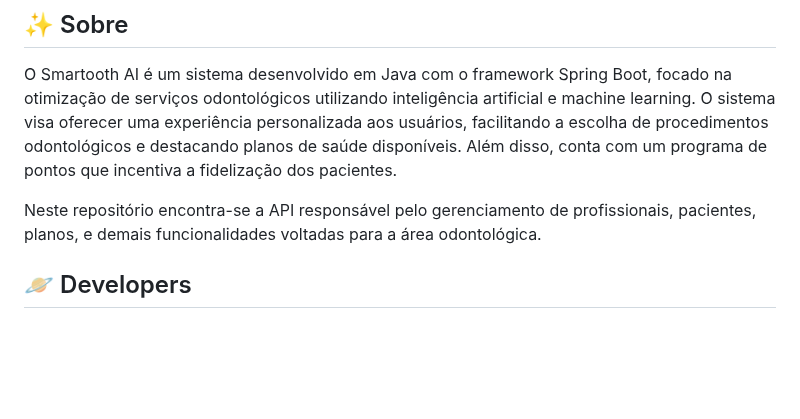
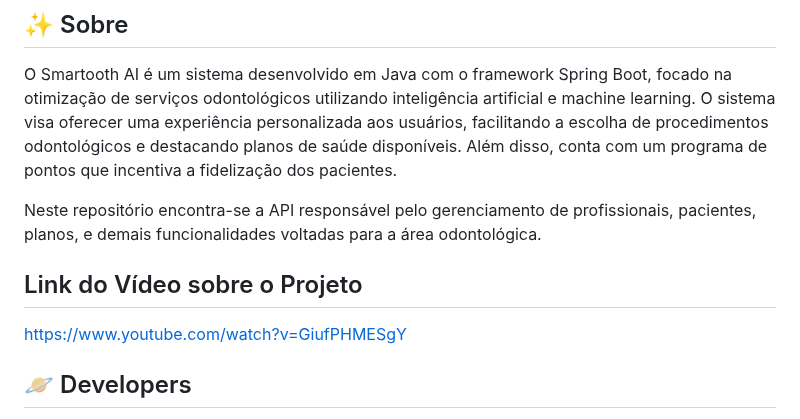
Before and after one commit to sabrinacouto/SmartoothAI-API, a Markdown page: README.md, the part around the change. Drawn GitHub-style; blank space fills up the shorter version.

Commit message:
adicionando video no readme

```diff
--- a/README.md
+++ b/README.md
@@ -5,6 +5,10 @@
 O Smartooth AI é um sistema desenvolvido em Java com o framework Spring Boot, focado na otimização de serviços odontológicos utilizando inteligência artificial e machine learning. O sistema visa oferecer uma experiência personalizada aos usuários, facilitando a escolha de procedimentos odontológicos e destacando planos de saúde disponíveis. Além disso, conta com um programa de pontos que incentiva a fidelização dos pacientes.
 
 Neste repositório encontra-se a API responsável pelo gerenciamento de profissionais, pacientes, planos, e demais funcionalidades voltadas para a área odontológica.
+
+## Link do Vídeo sobre o Projeto
+
+https://www.youtube.com/watch?v=GiufPHMESgY
 
 ## 🪐 Developers
 
```
